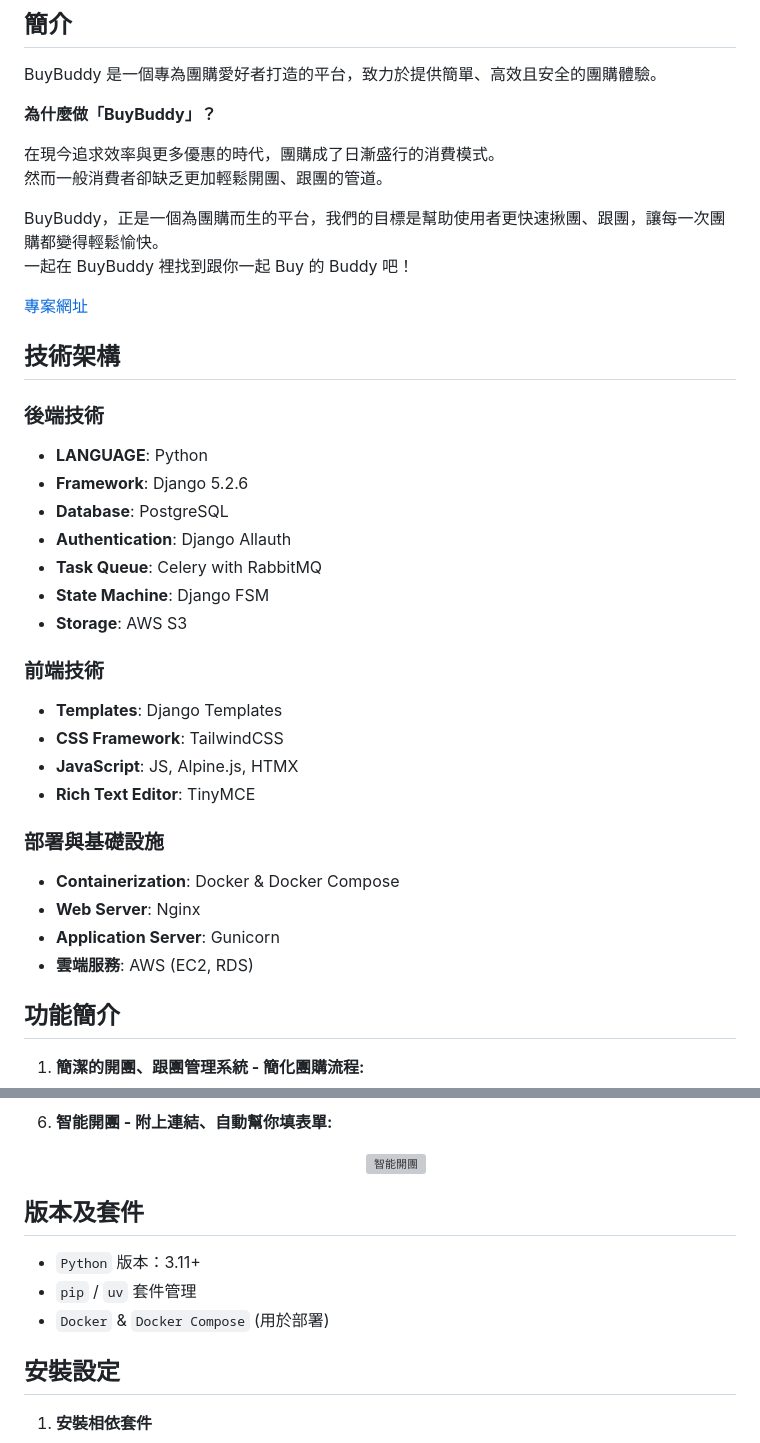
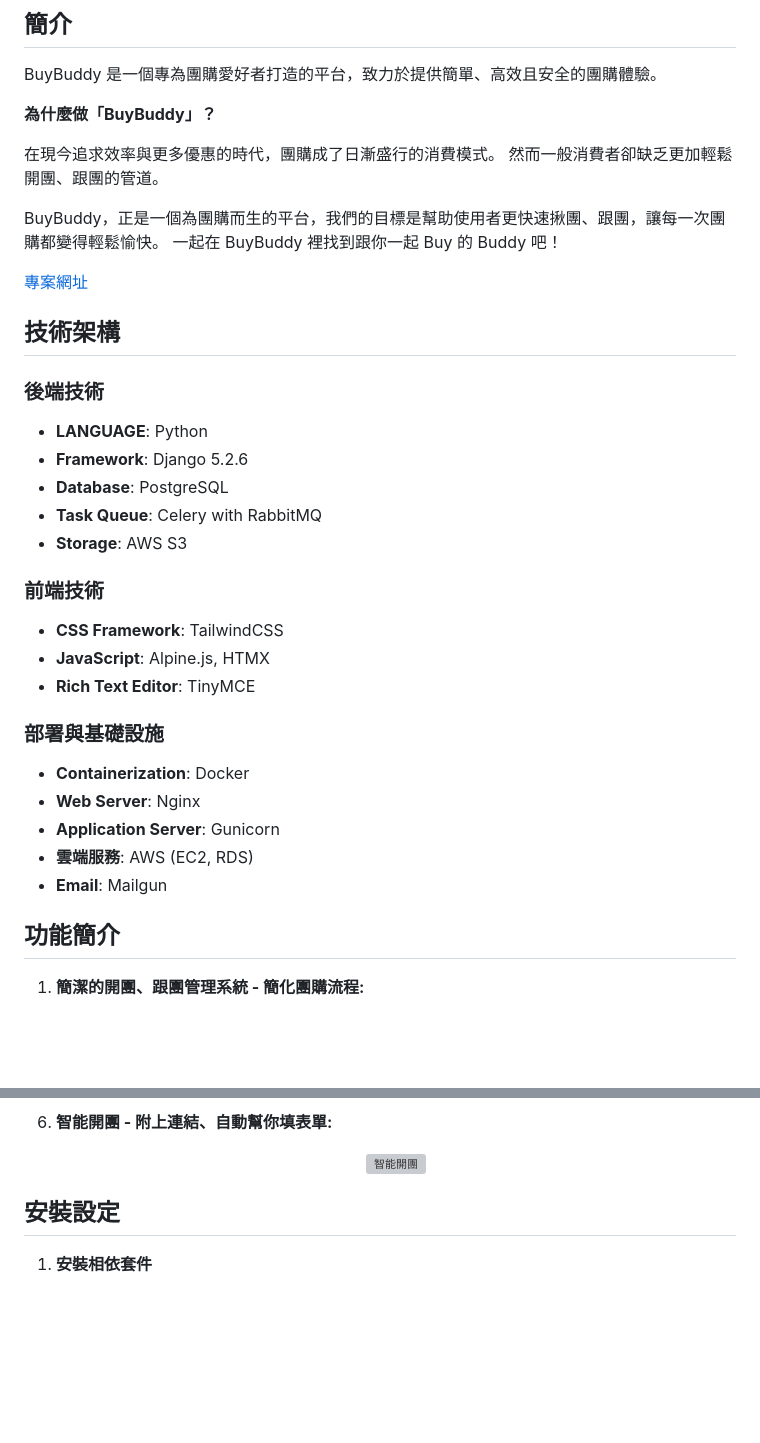
Before and after one commit to astrocamp/20th-BuyBuddy, a Markdown page: README.md, 2 parts joined by grey strips. Rendered like a GitHub page; blank space fills up the shorter version; grey boxes are pictures that could not be loaded.

Commit message:
chore: 修正 README.md

```diff
--- a/README.md
+++ b/README.md
@@ -10,10 +10,10 @@ BuyBuddy 是一個專為團購愛好者打造的平台，致力於提供簡單
 
 **為什麼做「BuyBuddy」？**
 
-在現今追求效率與更多優惠的時代，團購成了日漸盛行的消費模式。\
+在現今追求效率與更多優惠的時代，團購成了日漸盛行的消費模式。
 然而一般消費者卻缺乏更加輕鬆開團、跟團的管道。
 
-BuyBuddy，正是一個為團購而生的平台，我們的目標是幫助使用者更快速揪團、跟團，讓每一次團購都變得輕鬆愉快。\
+BuyBuddy，正是一個為團購而生的平台，我們的目標是幫助使用者更快速揪團、跟團，讓每一次團購都變得輕鬆愉快。
 一起在 BuyBuddy 裡找到跟你一起 Buy 的 Buddy 吧！
 
 <p>
@@ -27,24 +27,22 @@ BuyBuddy，正是一個為團購而生的平台，我們的目標是幫助使用
 - **LANGUAGE**: Python
 - **Framework**: Django 5.2.6
 - **Database**: PostgreSQL
-- **Authentication**: Django Allauth
 - **Task Queue**: Celery with RabbitMQ
-- **State Machine**: Django FSM
 - **Storage**: AWS S3
 
 ### 前端技術
 
-- **Templates**: Django Templates
 - **CSS Framework**: TailwindCSS
-- **JavaScript**: JS, Alpine.js, HTMX
+- **JavaScript**: Alpine.js, HTMX
 - **Rich Text Editor**: TinyMCE
 
 ### 部署與基礎設施
 
-- **Containerization**: Docker & Docker Compose
+- **Containerization**: Docker
 - **Web Server**: Nginx
 - **Application Server**: Gunicorn
 - **雲端服務**: AWS (EC2, RDS)
+- **Email**: Mailgun
 
 ## 功能簡介
 
@@ -77,12 +75,6 @@ BuyBuddy，正是一個為團購而生的平台，我們的目標是幫助使用
    <div align="center">
      <img src="https://buy-buddy.s3.amazonaws.com/avatars/%E6%99%BA%E8%83%BD%E9%96%8B%E5%9C%98.png" alt="智能開團">
    </div>
-
-## 版本及套件
-
-- `Python` 版本：3.11+
-- `pip` / `uv` 套件管理
-- `Docker` & `Docker Compose` (用於部署)
 
 ## 安裝設定
 
```
